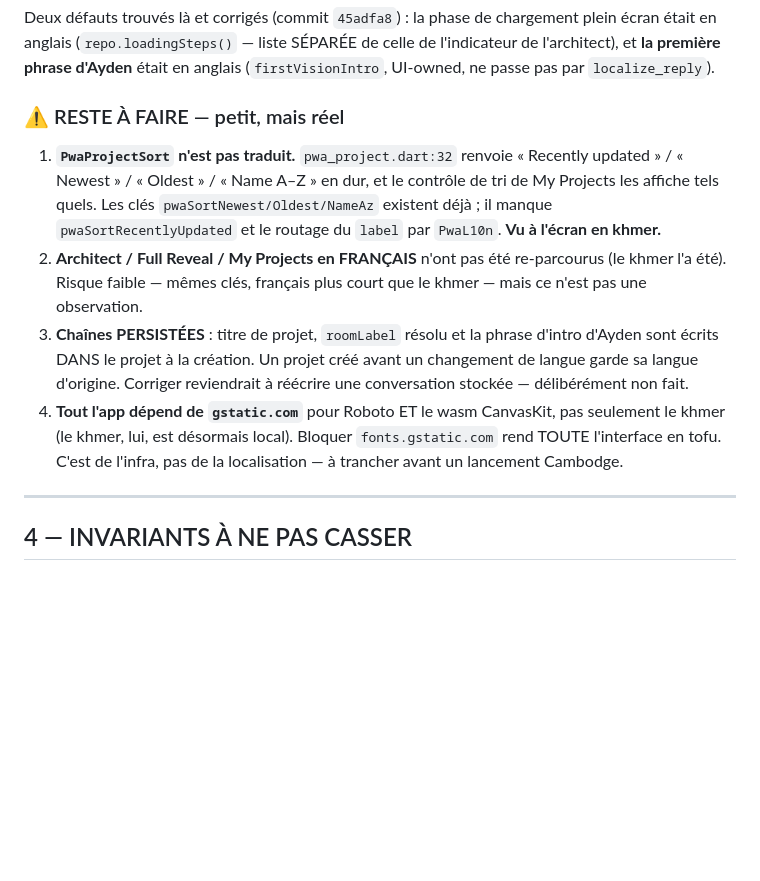
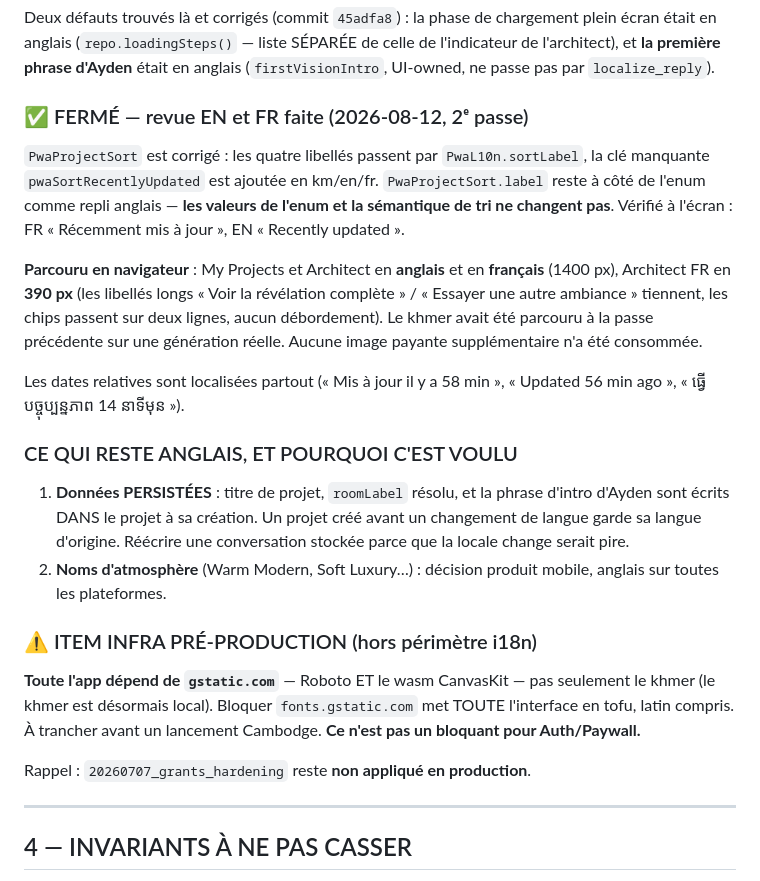
Before and after one commit to muysinglim-sanofi/AIHomeArchitect, a Markdown page: docs/PWA_MONETIZATION_L10N_HANDOFF.md, the part around the change. Rendered like a GitHub page; blank space fills up the shorter version.

Commit message:
docs(pwa): localization closed — EN and FR walked, sort labels fixed
Replaces the "reste à faire" list: PwaProjectSort is done, and My Projects and
Architect have now been walked in English and French (desktop, plus French at
390px) on the existing staging project, with no extra paid generation.

States plainly what stays English on purpose — persisted project data and the
atmosphere brand names — so nobody "fixes" it later by rewriting stored
conversation.

Keeps the two pre-production items visible and separate from localization: the
whole app (Roboto + CanvasKit wasm) still loads from gstatic.com, and
20260707_grants_hardening is still unapplied in production. Neither blocks
Auth/Paywall.

Co-Authored-By: Claude Opus 5 (1M context) <noreply@anthropic.com>

```diff
--- a/docs/PWA_MONETIZATION_L10N_HANDOFF.md
+++ b/docs/PWA_MONETIZATION_L10N_HANDOFF.md
@@ -330,25 +330,41 @@ plein écran était en anglais (`repo.loadingSteps()` — liste SÉPARÉE de cel
 l'indicateur de l'architect), et **la première phrase d'Ayden** était en anglais
 (`firstVisionIntro`, UI-owned, ne passe pas par `localize_reply`).
 
-### ⚠️ RESTE À FAIRE — petit, mais réel
+### ✅ FERMÉ — revue EN et FR faite (2026-08-12, 2ᵉ passe)
 
-1. **`PwaProjectSort` n'est pas traduit.** `pwa_project.dart:32` renvoie
-   « Recently updated » / « Newest » / « Oldest » / « Name A–Z » en dur, et le
-   contrôle de tri de My Projects les affiche tels quels. Les clés
-   `pwaSortNewest/Oldest/NameAz` existent déjà ; il manque
-   `pwaSortRecentlyUpdated` et le routage du `label` par `PwaL10n`. **Vu à
-   l'écran en khmer.**
-2. **Architect / Full Reveal / My Projects en FRANÇAIS** n'ont pas été
-   re-parcourus (le khmer l'a été). Risque faible — mêmes clés, français plus
-   court que le khmer — mais ce n'est pas une observation.
-3. **Chaînes PERSISTÉES** : titre de projet, `roomLabel` résolu et la phrase
-   d'intro d'Ayden sont écrits DANS le projet à la création. Un projet créé
-   avant un changement de langue garde sa langue d'origine. Corriger
-   reviendrait à réécrire une conversation stockée — délibérément non fait.
-4. **Tout l'app dépend de `gstatic.com`** pour Roboto ET le wasm CanvasKit, pas
-   seulement le khmer (le khmer, lui, est désormais local). Bloquer
-   `fonts.gstatic.com` rend TOUTE l'interface en tofu. C'est de l'infra, pas de
-   la localisation — à trancher avant un lancement Cambodge.
+`PwaProjectSort` est corrigé : les quatre libellés passent par
+`PwaL10n.sortLabel`, la clé manquante `pwaSortRecentlyUpdated` est ajoutée en
+km/en/fr. `PwaProjectSort.label` reste à côté de l'enum comme repli anglais —
+**les valeurs de l'enum et la sémantique de tri ne changent pas**. Vérifié à
+l'écran : FR « Récemment mis à jour », EN « Recently updated ».
+
+**Parcouru en navigateur** : My Projects et Architect en **anglais** et en
+**français** (1400 px), Architect FR en **390 px** (les libellés longs
+« Voir la révélation complète » / « Essayer une autre ambiance » tiennent, les
+chips passent sur deux lignes, aucun débordement). Le khmer avait été parcouru
+à la passe précédente sur une génération réelle. Aucune image payante
+supplémentaire n'a été consommée.
+
+Les dates relatives sont localisées partout (« Mis à jour il y a 58 min »,
+« Updated 56 min ago », « ធ្វើបច្ចុប្បន្នភាព 14 នាទីមុន »).
+
+### CE QUI RESTE ANGLAIS, ET POURQUOI C'EST VOULU
+
+1. **Données PERSISTÉES** : titre de projet, `roomLabel` résolu, et la phrase
+   d'intro d'Ayden sont écrits DANS le projet à sa création. Un projet créé
+   avant un changement de langue garde sa langue d'origine. Réécrire une
+   conversation stockée parce que la locale change serait pire.
+2. **Noms d'atmosphère** (Warm Modern, Soft Luxury…) : décision produit mobile,
+   anglais sur toutes les plateformes.
+
+### ⚠️ ITEM INFRA PRÉ-PRODUCTION (hors périmètre i18n)
+
+**Toute l'app dépend de `gstatic.com`** — Roboto ET le wasm CanvasKit — pas
+seulement le khmer (le khmer est désormais local). Bloquer `fonts.gstatic.com`
+met TOUTE l'interface en tofu, latin compris. À trancher avant un lancement
+Cambodge. **Ce n'est pas un bloquant pour Auth/Paywall.**
+
+Rappel : `20260707_grants_hardening` reste **non appliqué en production**.
 
 ---
 
```
